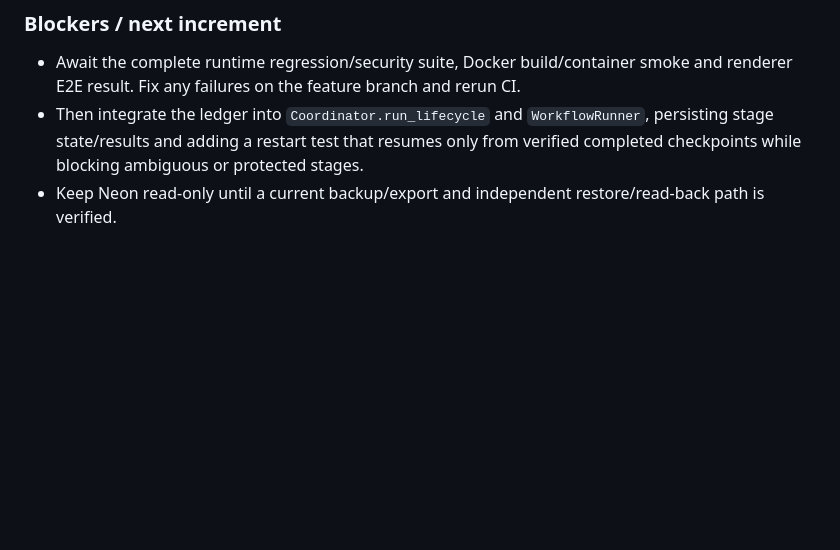
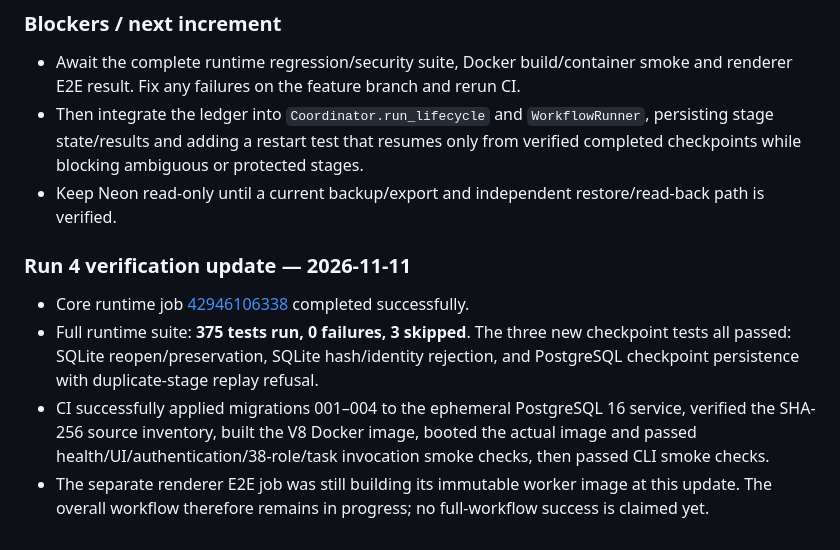
Before and after one commit to soueilouay-creator/uneXpected-ai-studio, a Markdown page: docs/v8/RUN_LOG.md, the part around the change. GitHub-like rendering; blank space fills up the shorter version.

Commit message:
docs(v8): record checkpoint runtime CI verification

```diff
--- a/docs/v8/RUN_LOG.md
+++ b/docs/v8/RUN_LOG.md
@@ -156,3 +156,11 @@ Create a feature branch in `uneXxxx` and implement a deterministic crash-during-
 - Await the complete runtime regression/security suite, Docker build/container smoke and renderer E2E result. Fix any failures on the feature branch and rerun CI.
 - Then integrate the ledger into `Coordinator.run_lifecycle` and `WorkflowRunner`, persisting stage state/results and adding a restart test that resumes only from verified completed checkpoints while blocking ambiguous or protected stages.
 - Keep Neon read-only until a current backup/export and independent restore/read-back path is verified.
+
+
+### Run 4 verification update — 2026-11-11
+
+- Core runtime job [42946106338](https://github.com/soueilouay-creator/uneXxxx/actions/runs/42946106338) completed successfully.
+- Full runtime suite: **375 tests run, 0 failures, 3 skipped**. The three new checkpoint tests all passed: SQLite reopen/preservation, SQLite hash/identity rejection, and PostgreSQL checkpoint persistence with duplicate-stage replay refusal.
+- CI successfully applied migrations 001–004 to the ephemeral PostgreSQL 16 service, verified the SHA-256 source inventory, built the V8 Docker image, booted the actual image and passed health/UI/authentication/38-role/task invocation smoke checks, then passed CLI smoke checks.
+- The separate renderer E2E job was still building its immutable worker image at this update. The overall workflow therefore remains in progress; no full-workflow success is claimed yet.
```
